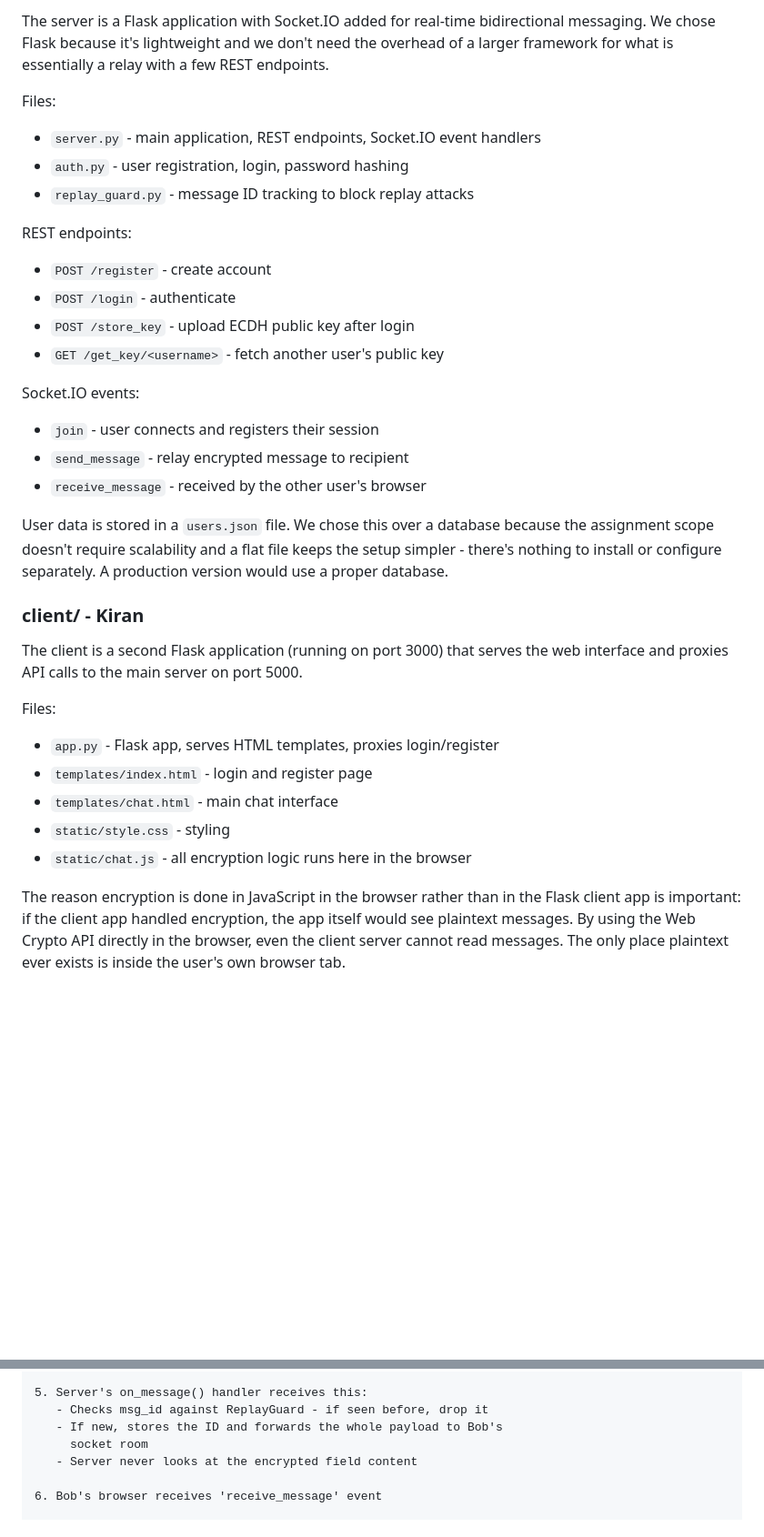
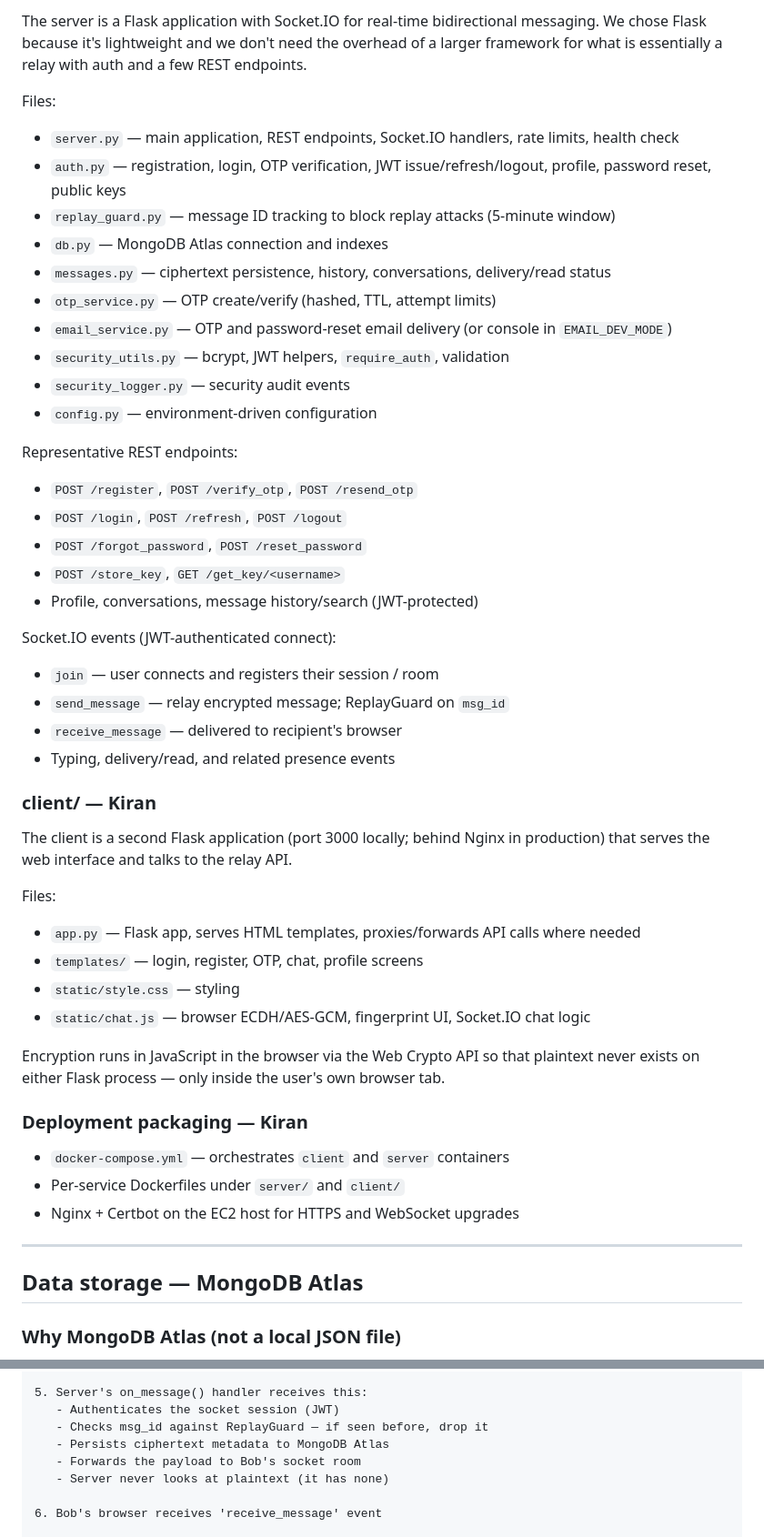
Before and after one commit to KiranRiz/Secure_Communication_System, a Markdown page: docs/system_architecture.md, 2 parts joined by grey strips. Shown at 91% size. GitHub-like rendering; blank space fills up the shorter version.

Commit message:
system architecture updated

```diff
--- a/docs/system_architecture.md
+++ b/docs/system_architecture.md
@@ -48,34 +71,52 @@ The Python `cryptography` library is used here rather than something like PyCryp
 
-The server is a Flask application with Socket.IO added for real-time bidirectional messaging. We chose Flask because it's lightweight and we don't need the overhead of a larger framework for what is essentially a relay with a few REST endpoints.
+The server is a Flask application with Socket.IO for real-time bidirectional messaging. We chose Flask because it's lightweight and we don't need the overhead of a larger framework for what is essentially a relay with auth and a few REST endpoints.
 
 Files:
-- `server.py` - main application, REST endpoints, Socket.IO event handlers
-- `auth.py` - user registration, login, password hashing
-- `replay_guard.py` - message ID tracking to block replay attacks
+- `server.py` — main application, REST endpoints, Socket.IO handlers, rate limits, health check
+- `auth.py` — registration, login, OTP verification, JWT issue/refresh/logout, profile, password reset, public keys
+- `replay_guard.py` — message ID tracking to block replay attacks (5-minute window)
+- `db.py` — MongoDB Atlas connection and indexes
+- `messages.py` — ciphertext persistence, history, conversations, delivery/read status
+- `otp_service.py` — OTP create/verify (hashed, TTL, attempt limits)
+- `email_service.py` — OTP and password-reset email delivery (or console in `EMAIL_DEV_MODE`)
+- `security_utils.py` — bcrypt, JWT helpers, `require_auth`, validation
+- `security_logger.py` — security audit events
+- `config.py` — environment-driven configuration
 
-REST endpoints:
-- `POST /register` - create account
-- `POST /login` - authenticate
-- `POST /store_key` - upload ECDH public key after login
-- `GET /get_key/<username>` - fetch another user's public key
+Representative REST endpoints:
+- `POST /register`, `POST /verify_otp`, `POST /resend_otp`
+- `POST /login`, `POST /refresh`, `POST /logout`
+- `POST /forgot_password`, `POST /reset_password`
+- `POST /store_key`, `GET /get_key/<username>`
+- Profile, conversations, message history/search (JWT-protected)
 
-Socket.IO events:
-- `join` - user connects and registers their session
-- `send_message` - relay encrypted message to recipient
-- `receive_message` - received by the other user's browser
+Socket.IO events (JWT-authenticated connect):
+- `join` — user connects and registers their session / room
+- `send_message` — relay encrypted message; ReplayGuard on `msg_id`
+- `receive_message` — delivered to recipient's browser
+- Typing, delivery/read, and related presence events
 
-User data is stored in a `users.json` file. We chose this over a database because the assignment scope doesn't require scalability and a flat file keeps the setup simpler - there's nothing to install or configure separately. A production version would use a proper database.
+### client/ — Kiran
 
-### client/ - Kiran
-
-The client is a second Flask application (running on port 3000) that serves the web interface and proxies API calls to the main server on port 5000.
+The client is a second Flask application (port 3000 locally; behind Nginx in production) that serves the web interface and talks to the relay API.
 
 Files:
-- `app.py` - Flask app, serves HTML templates, proxies login/register
-- `templates/index.html` - login and register page
-- `templates/chat.html` - main chat interface
-- `static/style.css` - styling
-- `static/chat.js` - all encryption logic runs here in the browser
+- `app.py` — Flask app, serves HTML templates, proxies/forwards API calls where needed
+- `templates/` — login, register, OTP, chat, profile screens
+- `static/style.css` — styling
+- `static/chat.js` — browser ECDH/AES-GCM, fingerprint UI, Socket.IO chat logic
 
-The reason encryption is done in JavaScript in the browser rather than in the Flask client app is important: if the client app handled encryption, the app itself would see plaintext messages. By using the Web Crypto API directly in the browser, even the client server cannot read messages. The only place plaintext ever exists is inside the user's
-own browser tab.
+Encryption runs in JavaScript in the browser via the Web Crypto API so that plaintext never exists on either Flask process — only inside the user's own browser tab.
+
+### Deployment packaging — Kiran
+
+- `docker-compose.yml` — orchestrates `client` and `server` containers
+- Per-service Dockerfiles under `server/` and `client/`
+- Nginx + Certbot on the EC2 host for HTTPS and WebSocket upgrades
+
+---
+
+## Data storage — MongoDB Atlas
+
+### Why MongoDB Atlas (not a local JSON file)
+
@@ -106,10 +165,11 @@ Here is the exact sequence when Alice sends "Hello" to Bob:
    }
 
 5. Server's on_message() handler receives this:
-   - Checks msg_id against ReplayGuard - if seen before, drop it
-   - If new, stores the ID and forwards the whole payload to Bob's
-     socket room
-   - Server never looks at the encrypted field content
+   - Authenticates the socket session (JWT)
+   - Checks msg_id against ReplayGuard — if seen before, drop it
+   - Persists ciphertext metadata to MongoDB Atlas
+   - Forwards the payload to Bob's socket room
+   - Server never looks at plaintext (it has none)
 
 6. Bob's browser receives 'receive_message' event
 
```
Also changed, not shown: other parts of docs/system_architecture.md (+126 -35 lines).
